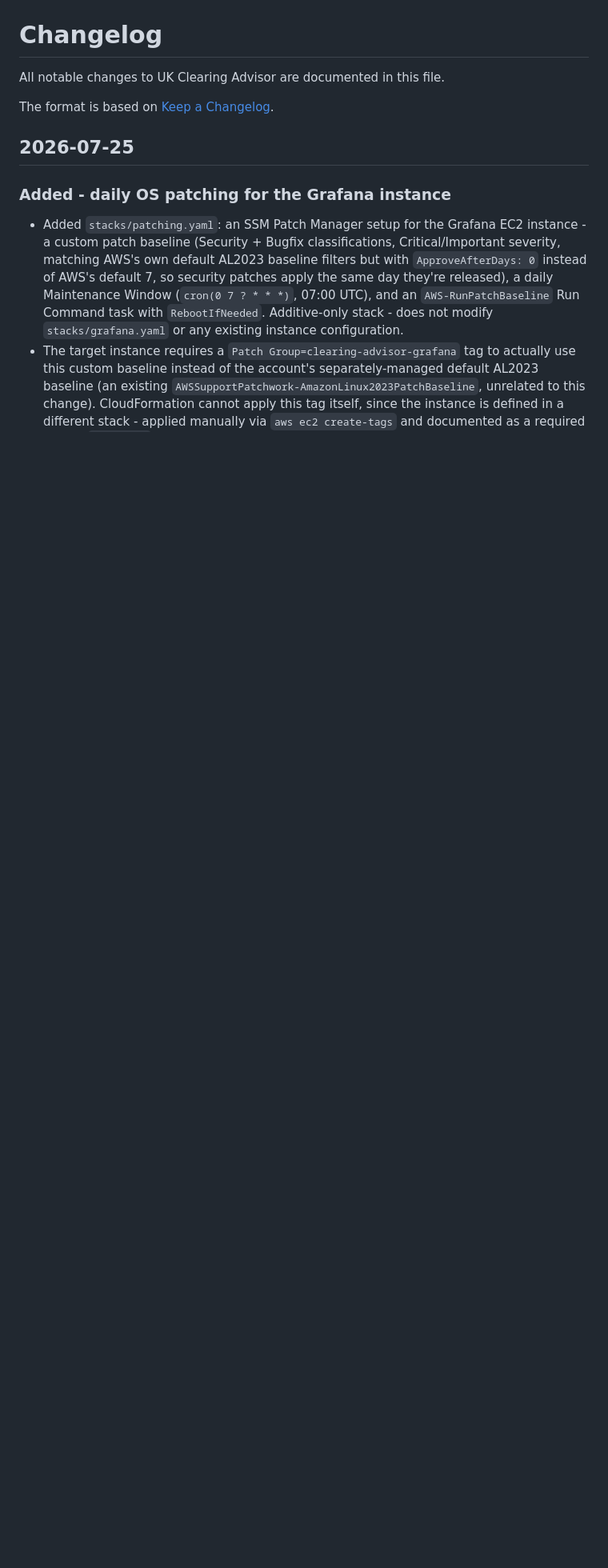
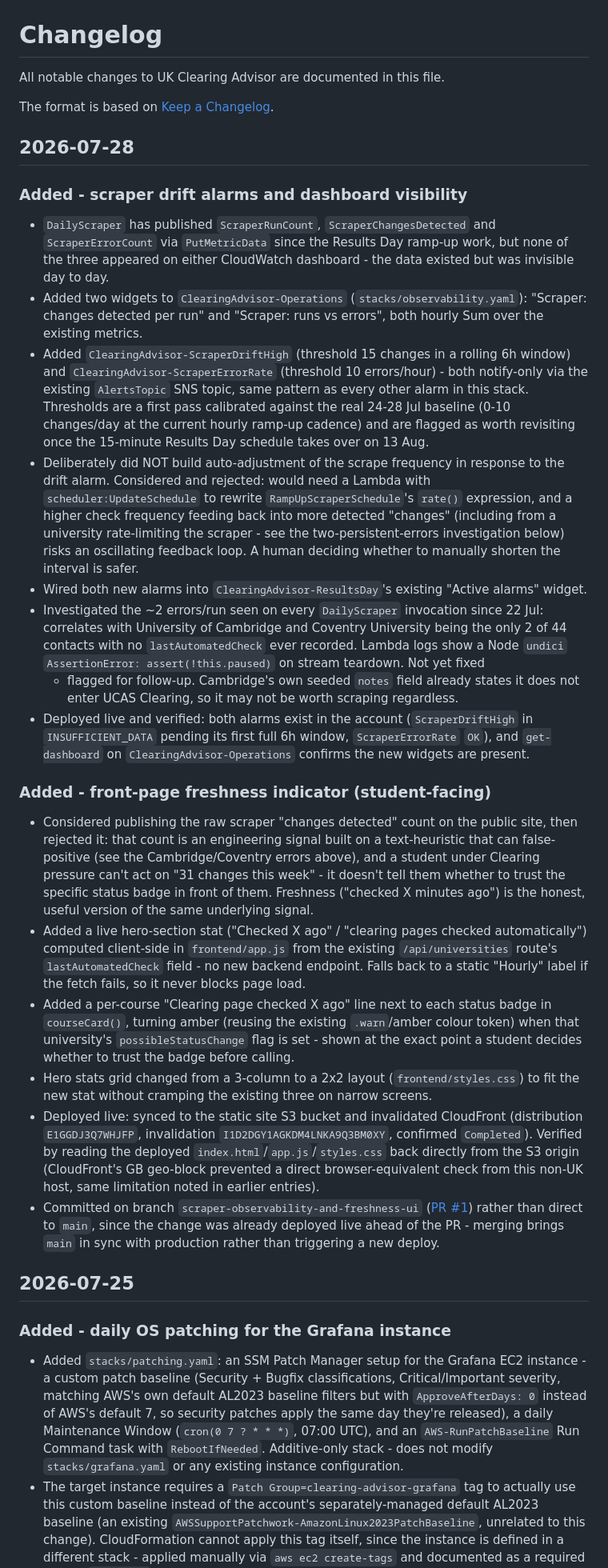
Before and after one commit to usmanmehr/uk-clearing-advisor, a Markdown page: CHANGELOG.md, the part around the change. Shown at 80% size. GitHub-like rendering; blank space fills up the shorter version.

Commit message:
Update CHANGELOG for scraper drift alarms and freshness UI

```diff
--- a/CHANGELOG.md
+++ b/CHANGELOG.md
@@ -3,6 +3,79 @@
 All notable changes to UK Clearing Advisor are documented in this file.
 
 The format is based on [Keep a Changelog](https://keepachangelog.com/en/1.0.0/).
+
+## 2026-07-28
+
+### Added - scraper drift alarms and dashboard visibility
+- `DailyScraper` has published `ScraperRunCount`, `ScraperChangesDetected`
+  and `ScraperErrorCount` via `PutMetricData` since the Results Day ramp-up
+  work, but none of the three appeared on either CloudWatch dashboard - the
+  data existed but was invisible day to day.
+- Added two widgets to `ClearingAdvisor-Operations`
+  (`stacks/observability.yaml`): "Scraper: changes detected per run" and
+  "Scraper: runs vs errors", both hourly Sum over the existing metrics.
+- Added `ClearingAdvisor-ScraperDriftHigh` (threshold 15 changes in a
+  rolling 6h window) and `ClearingAdvisor-ScraperErrorRate` (threshold 10
+  errors/hour) - both notify-only via the existing `AlertsTopic` SNS topic,
+  same pattern as every other alarm in this stack. Thresholds are a first
+  pass calibrated against the real 24-28 Jul baseline (0-10 changes/day at
+  the current hourly ramp-up cadence) and are flagged as worth revisiting
+  once the 15-minute Results Day schedule takes over on 13 Aug.
+- Deliberately did NOT build auto-adjustment of the scrape frequency in
+  response to the drift alarm. Considered and rejected: would need a
+  Lambda with `scheduler:UpdateSchedule` to rewrite
+  `RampUpScraperSchedule`'s `rate()` expression, and a higher check
+  frequency feeding back into more detected "changes" (including from a
+  university rate-limiting the scraper - see the two-persistent-errors
+  investigation below) risks an oscillating feedback loop. A human
+  deciding whether to manually shorten the interval is safer.
+- Wired both new alarms into `ClearingAdvisor-ResultsDay`'s existing
+  "Active alarms" widget.
+- Investigated the ~2 errors/run seen on every `DailyScraper` invocation
+  since 22 Jul: correlates with University of Cambridge and Coventry
+  University being the only 2 of 44 contacts with no `lastAutomatedCheck`
+  ever recorded. Lambda logs show a Node `undici`
+  `AssertionError: assert(!this.paused)` on stream teardown. Not yet fixed
+  - flagged for follow-up. Cambridge's own seeded `notes` field already
+  states it does not enter UCAS Clearing, so it may not be worth scraping
+  regardless.
+- Deployed live and verified: both alarms exist in the account
+  (`ScraperDriftHigh` in `INSUFFICIENT_DATA` pending its first full 6h
+  window, `ScraperErrorRate` `OK`), and `get-dashboard` on
+  `ClearingAdvisor-Operations` confirms the new widgets are present.
+
+### Added - front-page freshness indicator (student-facing)
+- Considered publishing the raw scraper "changes detected" count on the
+  public site, then rejected it: that count is an engineering signal built
+  on a text-heuristic that can false-positive (see the Cambridge/Coventry
+  errors above), and a student under Clearing pressure can't act on "31
+  changes this week" - it doesn't tell them whether to trust the specific
+  status badge in front of them. Freshness ("checked X minutes ago") is the
+  honest, useful version of the same underlying signal.
+- Added a live hero-section stat ("Checked X ago" / "clearing pages checked
+  automatically") computed client-side in `frontend/app.js` from the
+  existing `/api/universities` route's `lastAutomatedCheck` field - no new
+  backend endpoint. Falls back to a static "Hourly" label if the fetch
+  fails, so it never blocks page load.
+- Added a per-course "Clearing page checked X ago" line next to each
+  status badge in `courseCard()`, turning amber (reusing the existing
+  `.warn`/amber colour token) when that university's `possibleStatusChange`
+  flag is set - shown at the exact point a student decides whether to
+  trust the badge before calling.
+- Hero stats grid changed from a 3-column to a 2x2 layout
+  (`frontend/styles.css`) to fit the new stat without cramping the
+  existing three on narrow screens.
+- Deployed live: synced to the static site S3 bucket and invalidated
+  CloudFront (distribution `E1GGDJ3Q7WHJFP`, invalidation
+  `I1D2DGY1AGKDM4LNKA9Q3BM0XY`, confirmed `Completed`). Verified by reading
+  the deployed `index.html`/`app.js`/`styles.css` back directly from the
+  S3 origin (CloudFront's GB geo-block prevented a direct browser-equivalent
+  check from this non-UK host, same limitation noted in earlier entries).
+- Committed on branch `scraper-observability-and-freshness-ui`
+  ([PR #1](https://github.com/usmanmehr/uk-clearing-advisor/pull/1)) rather
+  than direct to `main`, since the change was already deployed live ahead
+  of the PR - merging brings `main` in sync with production rather than
+  triggering a new deploy.
 
 ## 2026-07-25
 
```
